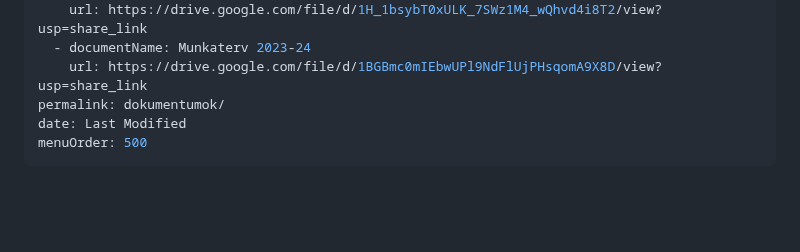
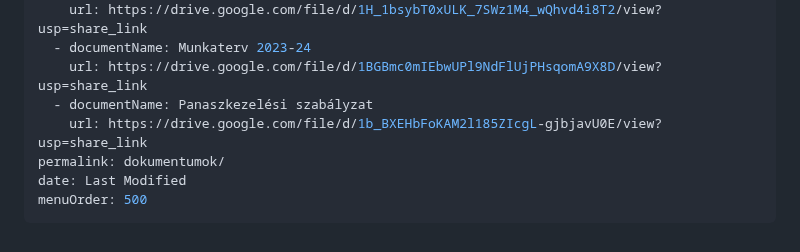
Before and after one commit to rolandtoth/KezmuvesOvi, a Markdown page: input/pages/dokumentumok.md, the part around the change. Rendered like a GitHub page; blank space fills up the shorter version.

Commit message:
Update Oldalak “dokumentumok”

```diff
--- a/input/pages/dokumentumok.md
+++ b/input/pages/dokumentumok.md
@@ -44,6 +44,8 @@ documents:
     url: https://drive.google.com/file/d/1H_1bsybT0xULK_7SWz1M4_wQhvd4i8T2/view?usp=share_link
   - documentName: Munkaterv 2023-24
     url: https://drive.google.com/file/d/1BGBmc0mIEbwUPl9NdFlUjPHsqomA9X8D/view?usp=share_link
+  - documentName: Panaszkezelési szabályzat
+    url: https://drive.google.com/file/d/1b_BXEHbFoKAM2l185ZIcgL-gjbjavU0E/view?usp=share_link
 permalink: dokumentumok/
 date: Last Modified
 menuOrder: 500
```
